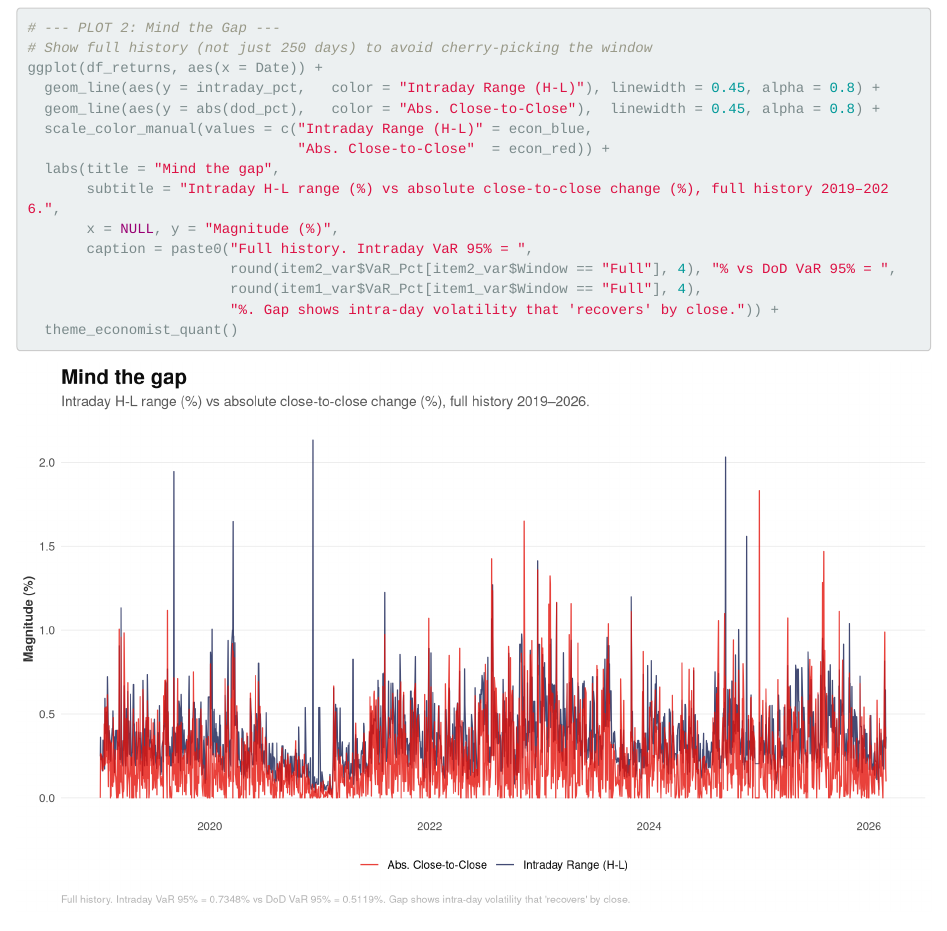
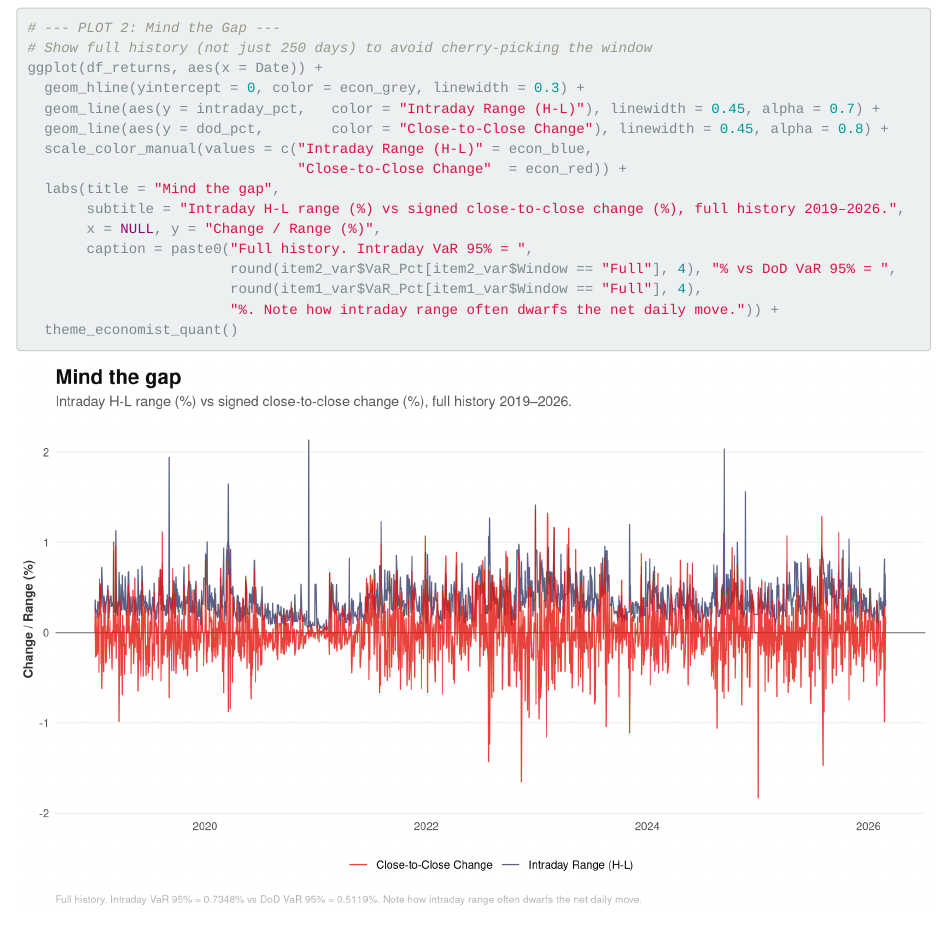
Before and after one commit to sakudiff/FINRISD, an R Markdown document (fx_analysis.Rmd): the page in a window 1100 px wide, from 8700 px down. Rendered offline with R 4.5, knitr and Pandoc, with nearby package versions; code that draws random numbers runs with fixed seeds of ours.

Commit message:
Allow Mind the Gap chart to show negative changes (signed DoD %)

````diff
--- a/fx_analysis.Rmd
+++ b/fx_analysis.Rmd
@@ -305,17 +305,18 @@ kable(gap_table, digits = 4,
 # --- PLOT 2: Mind the Gap ---
 # Show full history (not just 250 days) to avoid cherry-picking the window
 ggplot(df_returns, aes(x = Date)) +
-  geom_line(aes(y = intraday_pct,   color = "Intraday Range (H-L)"), linewidth = 0.45, alpha = 0.8) +
-  geom_line(aes(y = abs(dod_pct),   color = "Abs. Close-to-Close"),  linewidth = 0.45, alpha = 0.8) +
+  geom_hline(yintercept = 0, color = econ_grey, linewidth = 0.3) +
+  geom_line(aes(y = intraday_pct,   color = "Intraday Range (H-L)"), linewidth = 0.45, alpha = 0.7) +
+  geom_line(aes(y = dod_pct,        color = "Close-to-Close Change"), linewidth = 0.45, alpha = 0.8) +
   scale_color_manual(values = c("Intraday Range (H-L)" = econ_blue,
-                                "Abs. Close-to-Close"  = econ_red)) +
+                                "Close-to-Close Change"  = econ_red)) +
   labs(title = "Mind the gap",
-       subtitle = "Intraday H-L range (%) vs absolute close-to-close change (%), full history 2019–2026.",
-       x = NULL, y = "Magnitude (%)",
+       subtitle = "Intraday H-L range (%) vs signed close-to-close change (%), full history 2019–2026.",
+       x = NULL, y = "Change / Range (%)",
        caption = paste0("Full history. Intraday VaR 95% = ",
                         round(item2_var$VaR_Pct[item2_var$Window == "Full"], 4), "% vs DoD VaR 95% = ",
                         round(item1_var$VaR_Pct[item1_var$Window == "Full"], 4),
-                        "%. Gap shows intra-day volatility that 'recovers' by close.")) +
+                        "%. Note how intraday range often dwarfs the net daily move.")) +
   theme_economist_quant()
 ```
 
````
Also changed, not shown: index.html.
